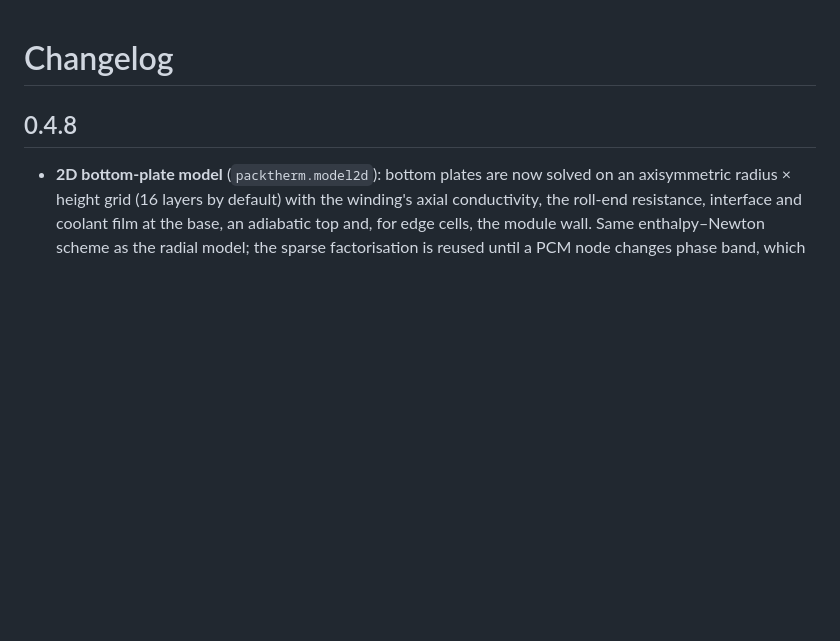
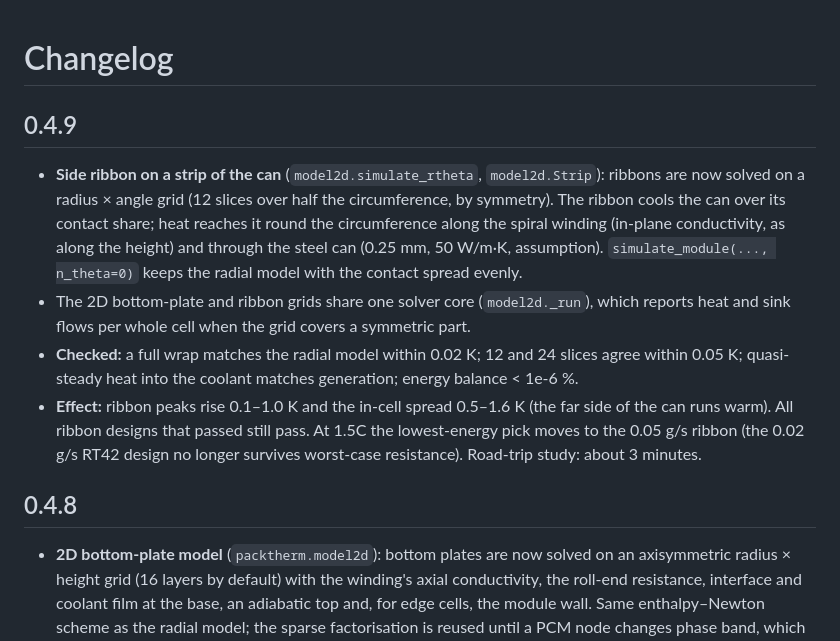
Before and after one commit to omlettehead22/EV_BTMS, a Markdown page: CHANGELOG.md, the part around the change. Rendered like a GitHub page; blank space fills up the shorter version.

```diff
--- a/CHANGELOG.md
+++ b/CHANGELOG.md
@@ -1,4 +1,10 @@
 # Changelog
+
+## 0.4.9
+- **Side ribbon on a strip of the can** (`model2d.simulate_rtheta`, `model2d.Strip`): ribbons are now solved on a radius × angle grid (12 slices over half the circumference, by symmetry). The ribbon cools the can over its contact share; heat reaches it round the circumference along the spiral winding (in-plane conductivity, as along the height) and through the steel can (0.25 mm, 50 W/m·K, assumption). `simulate_module(..., n_theta=0)` keeps the radial model with the contact spread evenly.
+- The 2D bottom-plate and ribbon grids share one solver core (`model2d._run`), which reports heat and sink flows per whole cell when the grid covers a symmetric part.
+- **Checked:** a full wrap matches the radial model within 0.02 K; 12 and 24 slices agree within 0.05 K; quasi-steady heat into the coolant matches generation; energy balance < 1e-6 %.
+- **Effect:** ribbon peaks rise 0.1–1.0 K and the in-cell spread 0.5–1.6 K (the far side of the can runs warm). All ribbon designs that passed still pass. At 1.5C the lowest-energy pick moves to the 0.05 g/s ribbon (the 0.02 g/s RT42 design no longer survives worst-case resistance). Road-trip study: about 3 minutes.
 
 ## 0.4.8
 - **2D bottom-plate model** (`packtherm.model2d`): bottom plates are now solved on an axisymmetric radius × height grid (16 layers by default) with the winding's axial conductivity, the roll-end resistance, interface and coolant film at the base, an adiabatic top and, for edge cells, the module wall. Same enthalpy–Newton scheme as the radial model; the sparse factorisation is reused until a PCM node changes phase band, which makes it about 15× faster than refactorising every iteration. `simulate_module(..., nz=0)` keeps the v0.4.7 radial model with its quasi-steady axial estimate.
```
Also changed, not shown: README.md (+7 -6 lines), docs/BACKLOG.md (+1 -1 lines), docs/examples/module_m50_discharge_1.5c_25c_tradeoff.png, docs/examples/module_m50_roadtrip_130kmh_35c_tradeoff.png, 10 other files.
